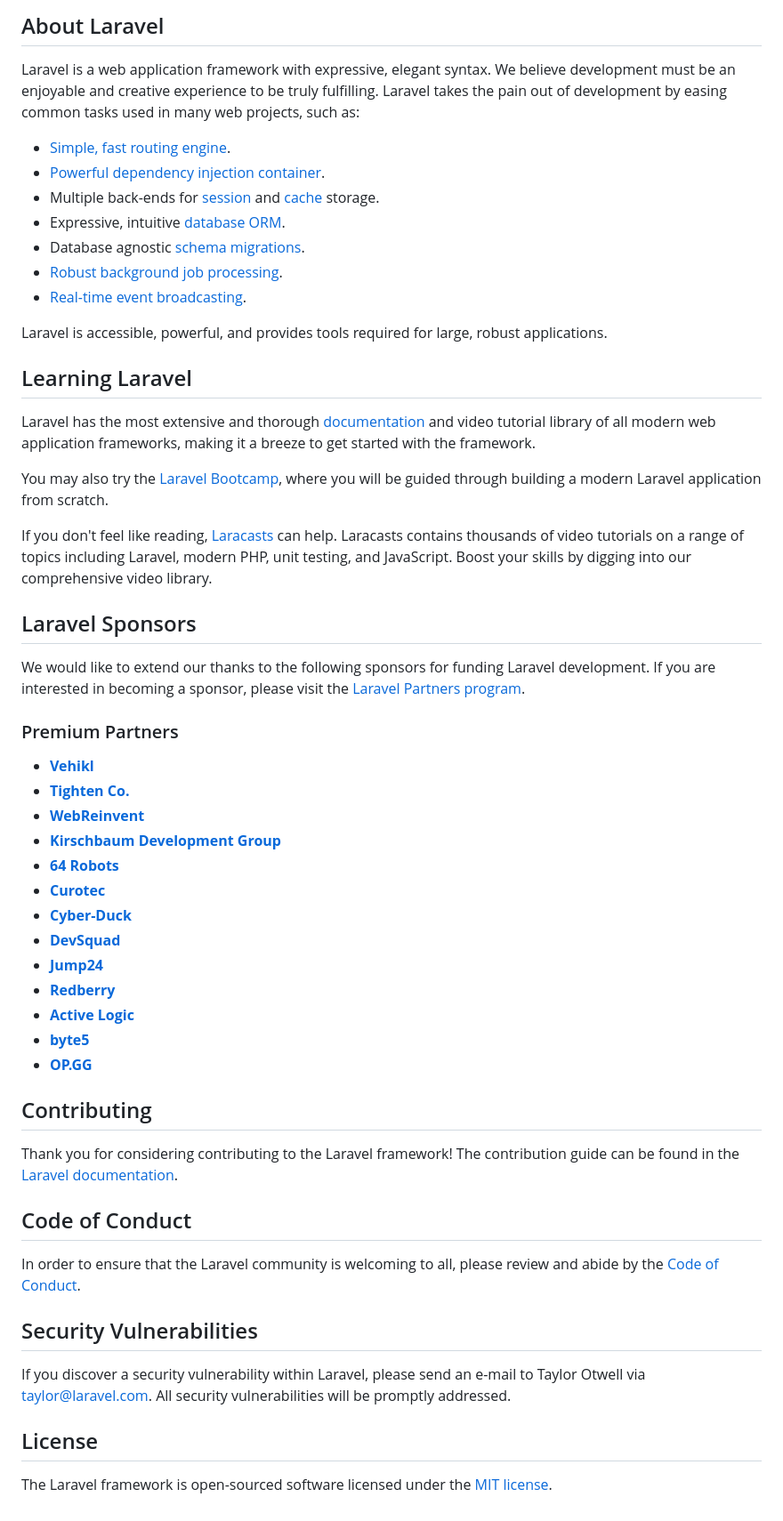
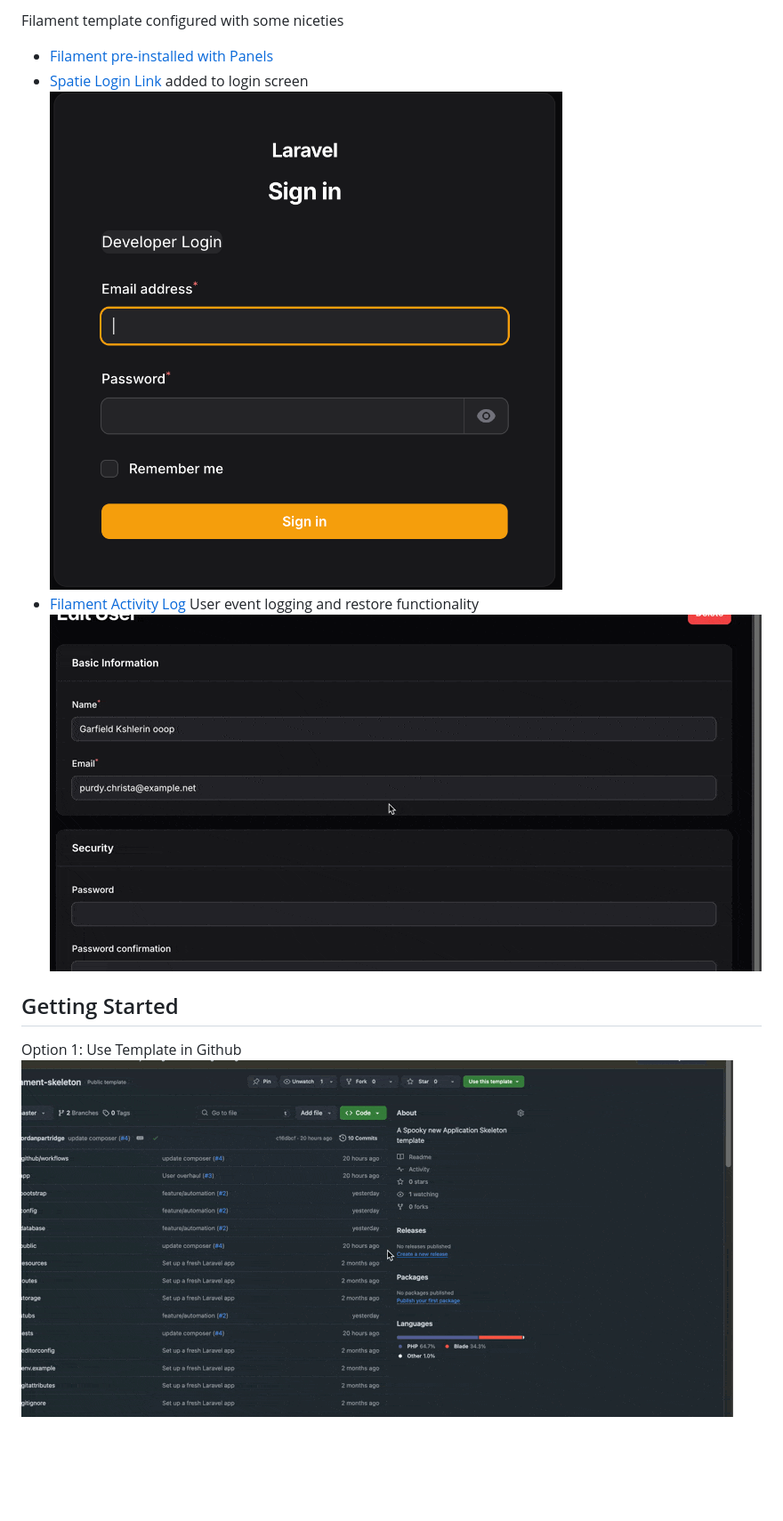
Before and after one commit to jordanpartridge/filament-skeleton, a Markdown page: README.md, the part around one of its changes. Shown at 89% size. Rendered like a GitHub page; pictures changed too: public/img/activity-log-filament.gif (added), public/img/login-screen.png (added), public/img/use-template-github.gif (added); blank space fills up the shorter version.

Commit message:
updates so we can start documenting

```diff
--- a/README.md
+++ b/README.md
@@ -9,58 +4,11 @@
 
-## About Laravel
+Filament template configured with some niceties
+- [Filament pre-installed with Panels](https://filamentphp.com/docs/3.x/panels/installation)
+- [Spatie Login Link](https://github.com/spatie/laravel-login-link) added to login screen
+ ![login-screen.png](public/img/login-screen.png)
+- [Filament Activity Log](https://github.com/pxlrbt/filament-activity-log) User event logging and restore functionality
+      ![activity-log-filament.gif](public/img/activity-log-filament.gif)
 
-Laravel is a web application framework with expressive, elegant syntax. We believe development must be an enjoyable and creative experience to be truly fulfilling. Laravel takes the pain out of development by easing common tasks used in many web projects, such as:
-
-- [Simple, fast routing engine](https://laravel.com/docs/routing).
-- [Powerful dependency injection container](https://laravel.com/docs/container).
-- Multiple back-ends for [session](https://laravel.com/docs/session) and [cache](https://laravel.com/docs/cache) storage.
-- Expressive, intuitive [database ORM](https://laravel.com/docs/eloquent).
-- Database agnostic [schema migrations](https://laravel.com/docs/migrations).
-- [Robust background job processing](https://laravel.com/docs/queues).
-- [Real-time event broadcasting](https://laravel.com/docs/broadcasting).
-
-Laravel is accessible, powerful, and provides tools required for large, robust applications.
-
-## Learning Laravel
-
-Laravel has the most extensive and thorough [documentation](https://laravel.com/docs) and video tutorial library of all modern web application frameworks, making it a breeze to get started with the framework.
-
-You may also try the [Laravel Bootcamp](https://bootcamp.laravel.com), where you will be guided through building a modern Laravel application from scratch.
-
-If you don't feel like reading, [Laracasts](https://laracasts.com) can help. Laracasts contains thousands of video tutorials on a range of topics including Laravel, modern PHP, unit testing, and JavaScript. Boost your skills by digging into our comprehensive video library.
-
-## Laravel Sponsors
-
-We would like to extend our thanks to the following sponsors for funding Laravel development. If you are interested in becoming a sponsor, please visit the [Laravel Partners program](https://partners.laravel.com).
-
-### Premium Partners
-
-- **[Vehikl](https://vehikl.com/)**
-- **[Tighten Co.](https://tighten.co)**
-- **[WebReinvent](https://webreinvent.com/)**
-- **[Kirschbaum Development Group](https://kirschbaumdevelopment.com)**
-- **[64 Robots](https://64robots.com)**
-- **[Curotec](https://www.curotec.com/services/technologies/laravel/)**
-- **[Cyber-Duck](https://cyber-duck.co.uk)**
-- **[DevSquad](https://devsquad.com/hire-laravel-developers)**
-- **[Jump24](https://jump24.co.uk)**
-- **[Redberry](https://redberry.international/laravel/)**
-- **[Active Logic](https://activelogic.com)**
-- **[byte5](https://byte5.de)**
-- **[OP.GG](https://op.gg)**
-
-## Contributing
-
-Thank you for considering contributing to the Laravel framework! The contribution guide can be found in the [Laravel documentation](https://laravel.com/docs/contributions).
-
-## Code of Conduct
-
-In order to ensure that the Laravel community is welcoming to all, please review and abide by the [Code of Conduct](https://laravel.com/docs/contributions#code-of-conduct).
-
-## Security Vulnerabilities
-
-If you discover a security vulnerability within Laravel, please send an e-mail to Taylor Otwell via [taylor@laravel.com](mailto:taylor@laravel.com). All security vulnerabilities will be promptly addressed.
-
-## License
-
-The Laravel framework is open-sourced software licensed under the [MIT license](https://opensource.org/licenses/MIT).
+## Getting Started
+Option 1: Use Template in Github
+![use-template-github.gif](public/img/use-template-github.gif)
```
Also changed, not shown: other parts of README.md (+2 -7 lines), 3 other files.
